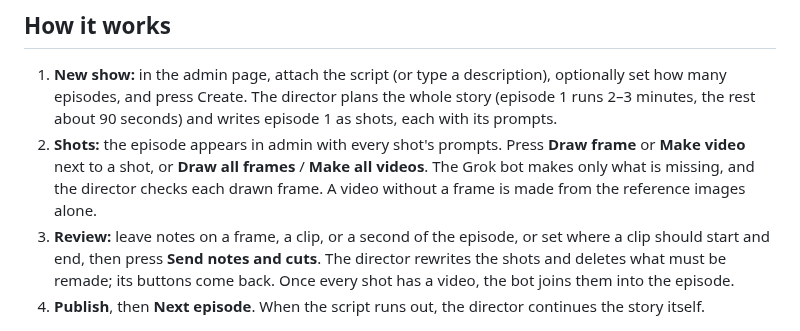
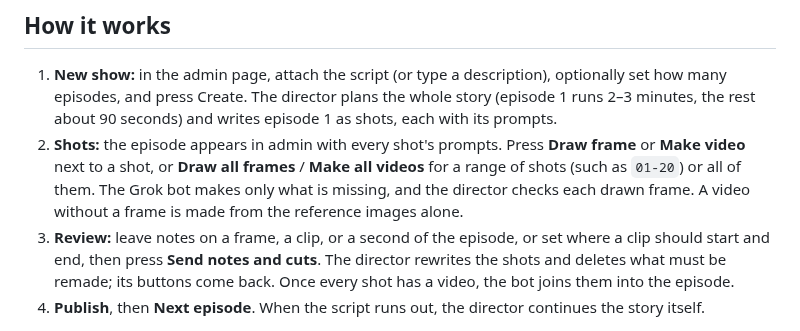
Before and after one commit to p-yefymenko/ai-video-app, a Markdown page: README.md, the part around the change. Rendered like a GitHub page.

Commit message:
README: shot ranges
Co-Authored-By: Claude Opus 5.5 <noreply@anthropic.com>

```diff
--- a/README.md
+++ b/README.md
@@ -11,7 +11,7 @@ Three parts, each doing what it's best at:
 ## How it works
 
 1. **New show:** in the admin page, attach the script (or type a description), optionally set how many episodes, and press Create. The director plans the whole story (episode 1 runs 2–3 minutes, the rest about 90 seconds) and writes episode 1 as shots, each with its prompts.
-2. **Shots:** the episode appears in admin with every shot's prompts. Press **Draw frame** or **Make video** next to a shot, or **Draw all frames** / **Make all videos**. The Grok bot makes only what is missing, and the director checks each drawn frame. A video without a frame is made from the reference images alone.
+2. **Shots:** the episode appears in admin with every shot's prompts. Press **Draw frame** or **Make video** next to a shot, or **Draw all frames** / **Make all videos** for a range of shots (such as `01-20`) or all of them. The Grok bot makes only what is missing, and the director checks each drawn frame. A video without a frame is made from the reference images alone.
 3. **Review:** leave notes on a frame, a clip, or a second of the episode, or set where a clip should start and end, then press **Send notes and cuts**. The director rewrites the shots and deletes what must be remade; its buttons come back. Once every shot has a video, the bot joins them into the episode.
 4. **Publish**, then **Next episode**. When the script runs out, the director continues the story itself.
 
```
